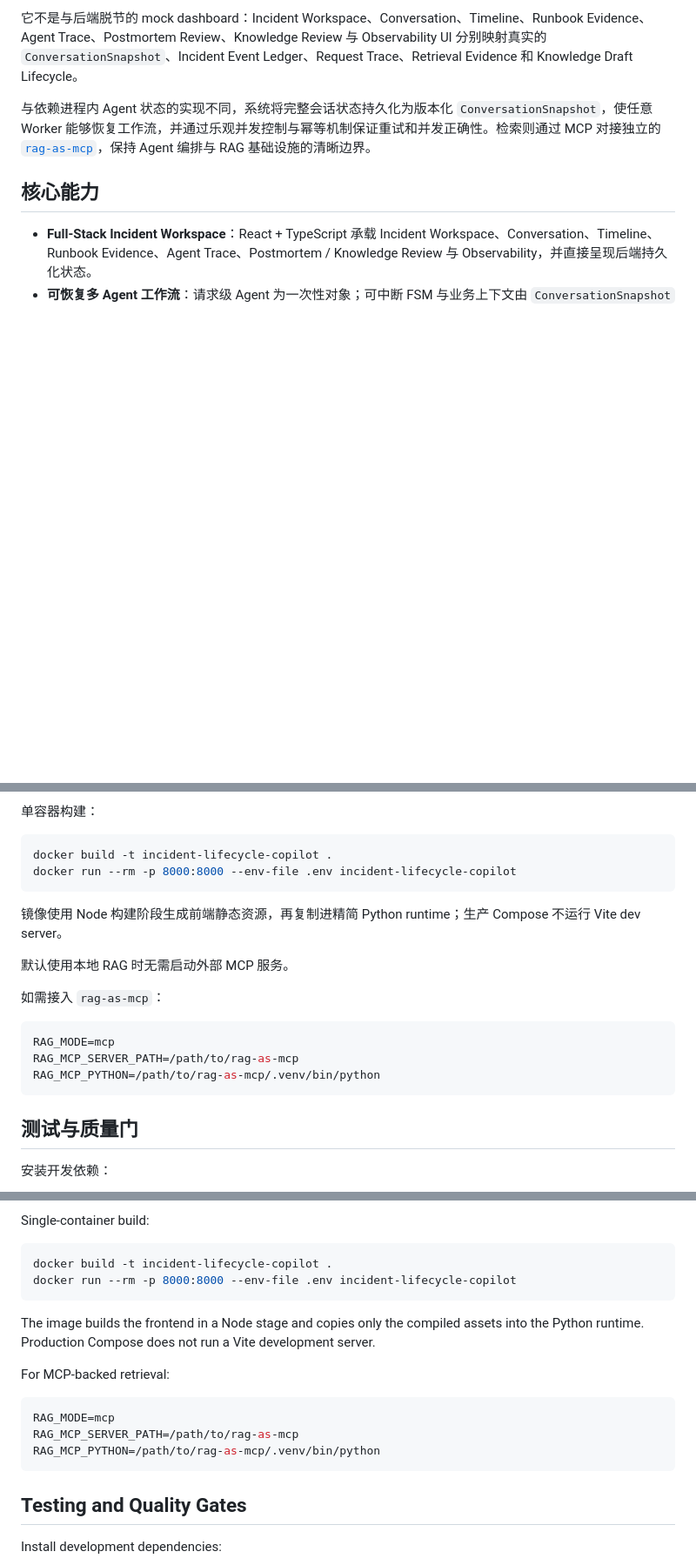
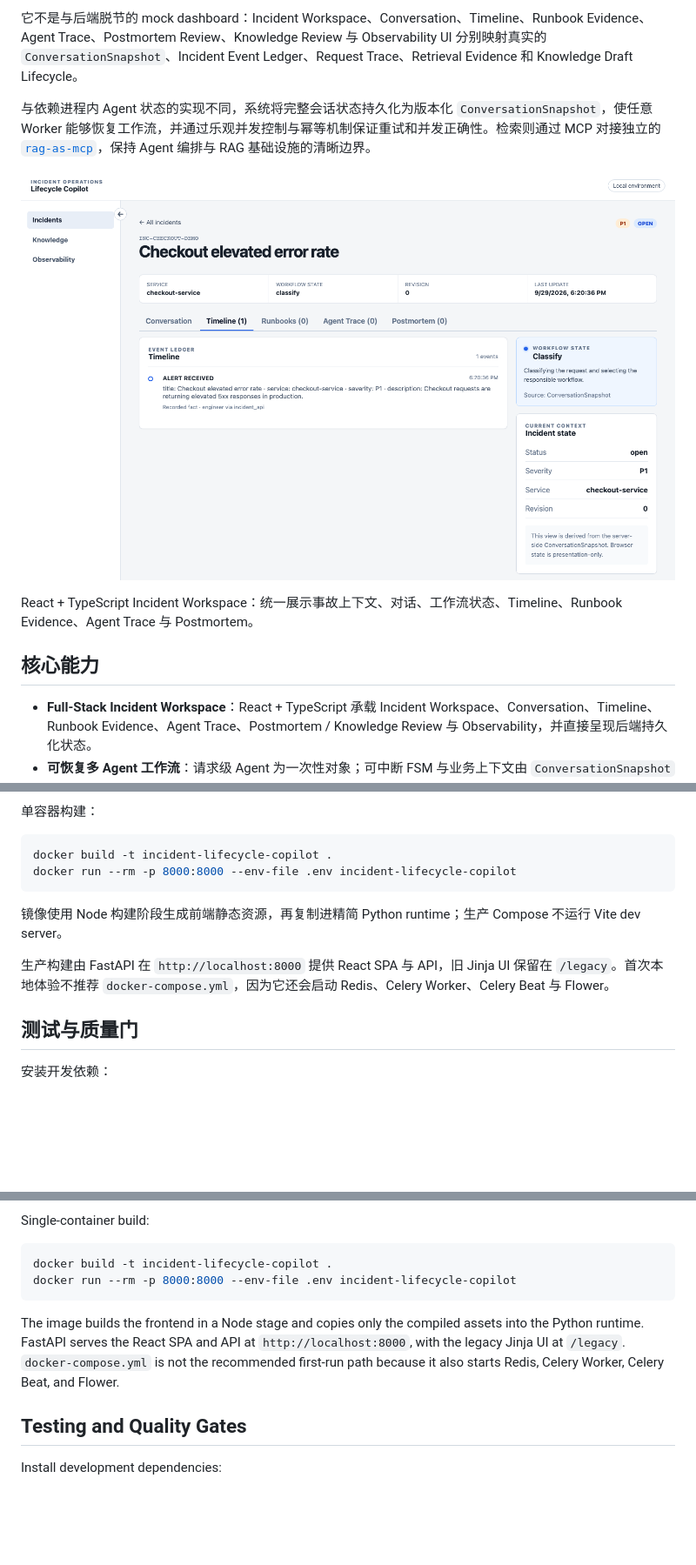
Before and after one commit to Whalefallg/incident-lifecycle-copilot, a Markdown page: README.md, 3 parts joined by grey strips. Shown at 87% size. Drawn GitHub-style; pictures changed too: docs/assets/incident-workspace.png (added); blank space fills up the shorter version.

````diff
--- a/README.md
+++ b/README.md
@@ -15,6 +15,16 @@ Incident Lifecycle Copilot 是一个面向事故响应的 **全栈 AI Operations
 它不是与后端脱节的 mock dashboard：Incident Workspace、Conversation、Timeline、Runbook Evidence、Agent Trace、Postmortem Review、Knowledge Review 与 Observability UI 分别映射真实的 `ConversationSnapshot`、Incident Event Ledger、Request Trace、Retrieval Evidence 和 Knowledge Draft Lifecycle。
 
 与依赖进程内 Agent 状态的实现不同，系统将完整会话状态持久化为版本化 `ConversationSnapshot`，使任意 Worker 能够恢复工作流，并通过乐观并发控制与幂等机制保证重试和并发正确性。检索则通过 MCP 对接独立的 [`rag-as-mcp`](https://github.com/Whalefallg/rag-as-mcp)，保持 Agent 编排与 RAG 基础设施的清晰边界。
+
+<p align="center">
+  <img
+    src="docs/assets/incident-workspace.png"
+    alt="Incident Lifecycle Copilot — React and TypeScript Incident Workspace"
+    width="100%"
+  />
+</p>
+
+React + TypeScript Incident Workspace：统一展示事故上下文、对话、工作流状态、Timeline、Runbook Evidence、Agent Trace 与 Postmortem。
 
 ## 核心能力
 
@@ -234,15 +304,7 @@ docker run --rm -p 8000:8000 --env-file .env incident-lifecycle-copilot
 
 镜像使用 Node 构建阶段生成前端静态资源，再复制进精简 Python runtime；生产 Compose 不运行 Vite dev server。
 
-默认使用本地 RAG 时无需启动外部 MCP 服务。
-
-如需接入 `rag-as-mcp`：
-
-```bash
-RAG_MODE=mcp
-RAG_MCP_SERVER_PATH=/path/to/rag-as-mcp
-RAG_MCP_PYTHON=/path/to/rag-as-mcp/.venv/bin/python
-```
+生产构建由 FastAPI 在 `http://localhost:8000` 提供 React SPA 与 API，旧 Jinja UI 保留在 `/legacy`。首次本地体验不推荐 `docker-compose.yml`，因为它还会启动 Redis、Celery Worker、Celery Beat 与 Flower。
 
 ## 测试与质量门
 
@@ -589,15 +711,7 @@ docker build -t incident-lifecycle-copilot .
 docker run --rm -p 8000:8000 --env-file .env incident-lifecycle-copilot
 ```
 
-The image builds the frontend in a Node stage and copies only the compiled assets into the Python runtime. Production Compose does not run a Vite development server.
-
-For MCP-backed retrieval:
-
-```bash
-RAG_MODE=mcp
-RAG_MCP_SERVER_PATH=/path/to/rag-as-mcp
-RAG_MCP_PYTHON=/path/to/rag-as-mcp/.venv/bin/python
-```
+The image builds the frontend in a Node stage and copies only the compiled assets into the Python runtime. FastAPI serves the React SPA and API at `http://localhost:8000`, with the legacy Jinja UI at `/legacy`. `docker-compose.yml` is not the recommended first-run path because it also starts Redis, Celery Worker, Celery Beat, and Flower.
 
 ## Testing and Quality Gates
 
````
Also changed, not shown: other parts of README.md (+128 -8 lines), docs/FULLSTACK_DEMO.md (+9 -2 lines), 1 other file.
